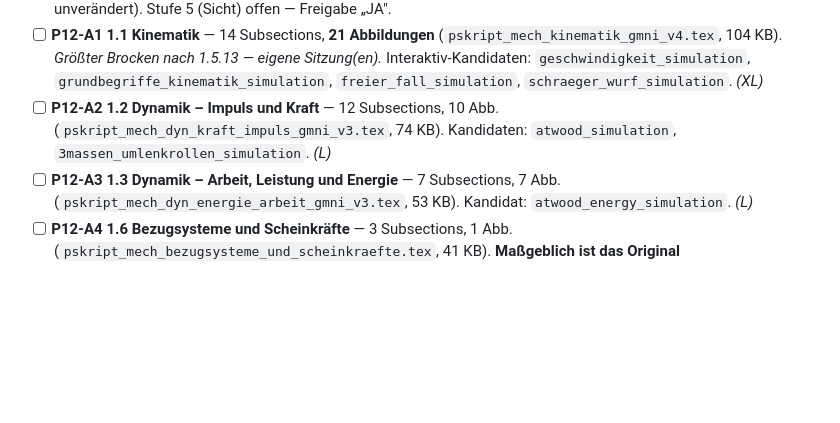
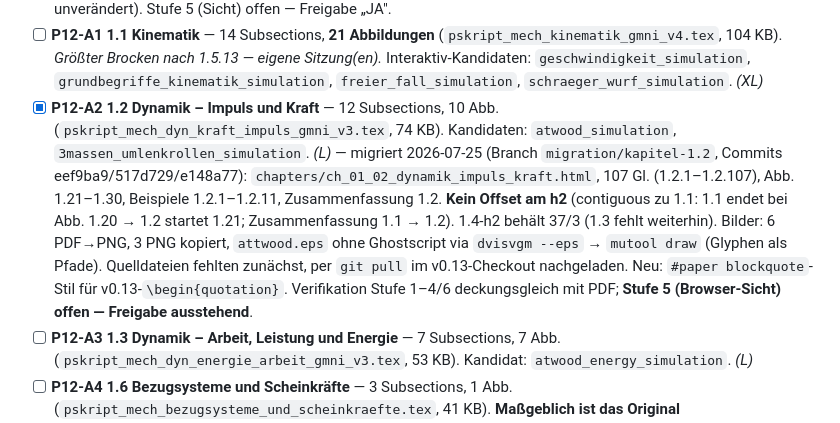
Before and after one commit to ceffertzfhac/interaktives-skript, a Markdown page: BACKLOG.md, the part around the change. Rendered like a GitHub page; blank space fills up the shorter version.

Commit message:
docs(kinematik-1.2): BACKLOG P12-A2 erledigt + numbering-Stand in CLAUDE.md
P12-A2 abgehakt (Migrationsdetails, EPS-ohne-Ghostscript-Weg, offener
Stufe-5-Punkt). CLAUDE.md-numbering-Notiz: 1.1+1.2 migriert (Abb.
1.1–1.30, beide ohne Offset), nur noch 1.3 (Abb. 1.31–1.37) fehlt.

Co-Authored-By: Claude Opus 4.8 <noreply@anthropic.com>

```diff
--- a/BACKLOG.md
+++ b/BACKLOG.md
@@ -725,9 +725,19 @@ ergänzen oder neue `ch_01b_*`/nach Topic splitten — vor P12-A1 entscheiden.*
   eigene Sitzung(en).* Interaktiv-Kandidaten: `geschwindigkeit_simulation`,
   `grundbegriffe_kinematik_simulation`, `freier_fall_simulation`,
   `schraeger_wurf_simulation`. *(XL)*
-- [ ] **P12-A2 1.2 Dynamik – Impuls und Kraft** — 12 Subsections, 10 Abb.
+- [x] **P12-A2 1.2 Dynamik – Impuls und Kraft** — 12 Subsections, 10 Abb.
   (`pskript_mech_dyn_kraft_impuls_gmni_v3.tex`, 74 KB). Kandidaten: `atwood_simulation`,
-  `3massen_umlenkrollen_simulation`. *(L)*
+  `3massen_umlenkrollen_simulation`. *(L)* — migriert 2026-07-25 (Branch
+  `migration/kapitel-1.2`, Commits eef9ba9/517d729/e148a77):
+  `chapters/ch_01_02_dynamik_impuls_kraft.html`, 107 Gl. (1.2.1–1.2.107),
+  Abb. 1.21–1.30, Beispiele 1.2.1–1.2.11, Zusammenfassung 1.2. **Kein Offset am
+  h2** (contiguous zu 1.1: 1.1 endet bei Abb. 1.20 → 1.2 startet 1.21;
+  Zusammenfassung 1.1 → 1.2). 1.4-h2 behält 37/3 (1.3 fehlt weiterhin).
+  Bilder: 6 PDF→PNG, 3 PNG kopiert, `attwood.eps` ohne Ghostscript via
+  `dvisvgm --eps` → `mutool draw` (Glyphen als Pfade). Quelldateien fehlten
+  zunächst, per `git pull` im v0.13-Checkout nachgeladen. Neu: `#paper
+  blockquote`-Stil für v0.13-`\begin{quotation}`. Verifikation Stufe 1–4/6
+  deckungsgleich mit PDF; **Stufe 5 (Browser-Sicht) offen — Freigabe ausstehend**.
 - [ ] **P12-A3 1.3 Dynamik – Arbeit, Leistung und Energie** — 7 Subsections, 7 Abb.
   (`pskript_mech_dyn_energie_arbeit_gmni_v3.tex`, 53 KB). Kandidat: `atwood_energy_simulation`.
   *(L)*
```
Also changed, not shown: CLAUDE.md (+4 -3 lines).
